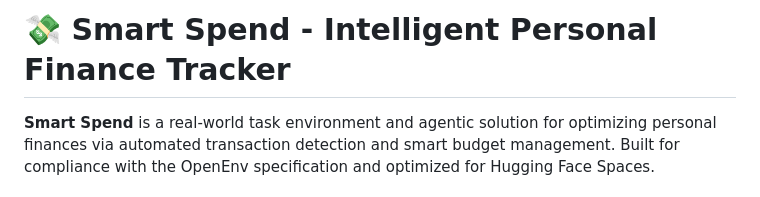
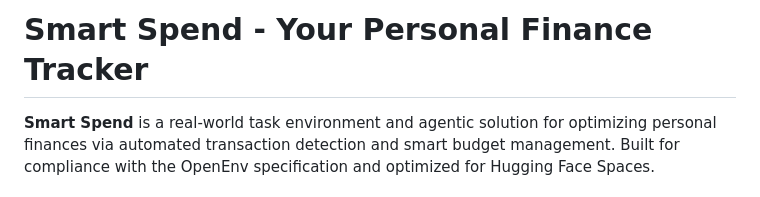
Before and after one commit to aisheeem7/metahackathon, a Markdown page: README.md, the part around the change. Drawn GitHub-style.

```diff
--- a/README.md
+++ b/README.md
@@ -1,4 +1,4 @@
-# 💸 Smart Spend - Intelligent Personal Finance Tracker
+# Smart Spend - Your Personal Finance Tracker
 
 **Smart Spend** is a real-world task environment and agentic solution for optimizing personal finances via automated transaction detection and smart budget management. Built for compliance with the OpenEnv specification and optimized for Hugging Face Spaces.
 
```
